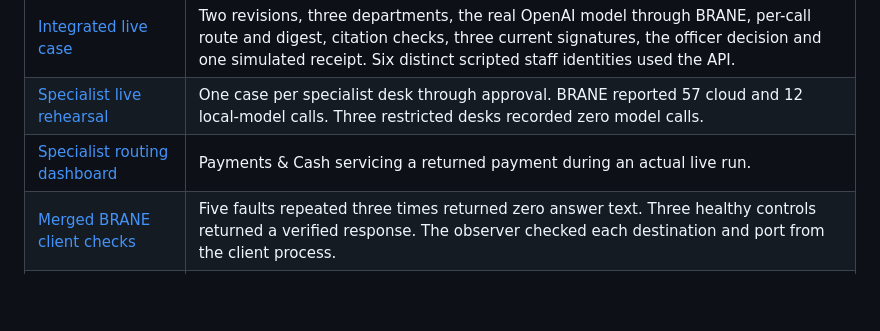
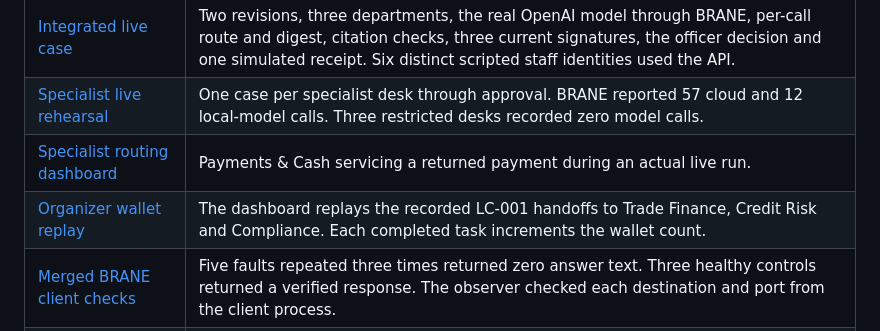
Before and after one commit to m1ndl0ss/OpenAIhackathon, a Markdown page: docs/evidence/README.md, the part around the change. GitHub-like rendering; blank space fills up the shorter version.

```diff
--- a/docs/evidence/README.md
+++ b/docs/evidence/README.md
@@ -5,6 +5,7 @@
 | [Integrated live case](submission-live.json) | Two revisions, three departments, the real OpenAI model through BRANE, per-call route and digest, citation checks, three current signatures, the officer decision and one simulated receipt. Six distinct scripted staff identities used the API. |
 | [Specialist live rehearsal](department-rehearsal-live.json) | One case per specialist desk through approval. BRANE reported 57 cloud and 12 local-model calls. Three restricted desks recorded zero model calls. |
 | [Specialist routing dashboard](specialist-workflow.jpg) | Payments & Cash servicing a returned payment during an actual live run. |
+| [Organizer wallet replay](organizer-wallet.gif) | The dashboard replays the recorded LC-001 handoffs to Trade Finance, Credit Risk and Compliance. Each completed task increments the wallet count. |
 | [Merged BRANE client checks](brane-check-failure.csv) | Five faults repeated three times returned zero answer text. Three healthy controls returned a verified response. The observer checked each destination and port from the client process. |
 | [Network-denied outage](firewall-outage.json) | T5 in its official firewall-unavailable meaning. An independent Python audit hook denied DNS and IP socket operations. The bank attempted its policy lookup, submitted zero model requests and left the case unsealed. |
 | [Submission test worksheet](submission-tests.csv) | The five official scenarios and the team's five edge cases. Each row identifies the application, gateway or controlled-outage evidence. |
```
Also changed, not shown: README.md (+4 -2 lines), docs/evidence/organizer-wallet.gif (added), docs/evidence/redwood-desk-picker.jpg, 12 other files.
